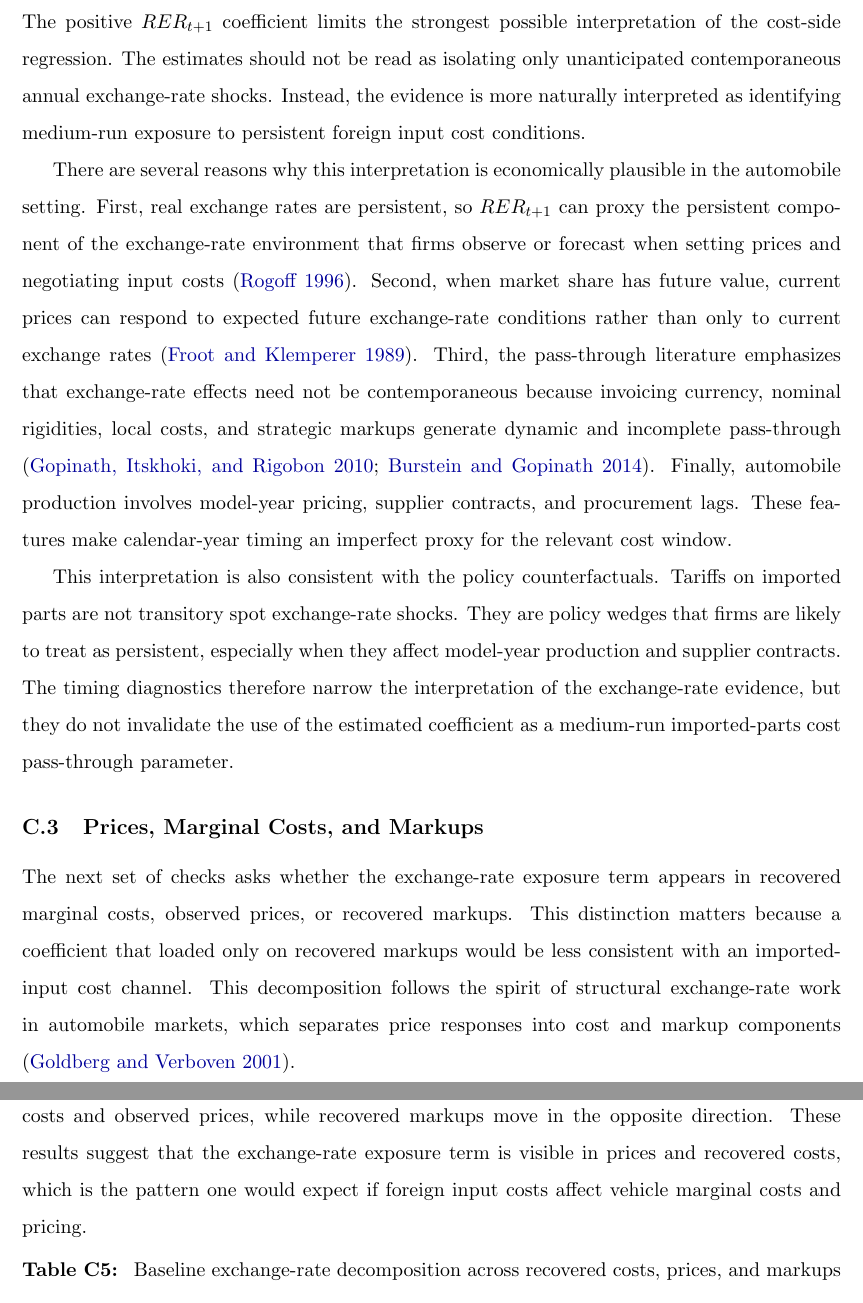
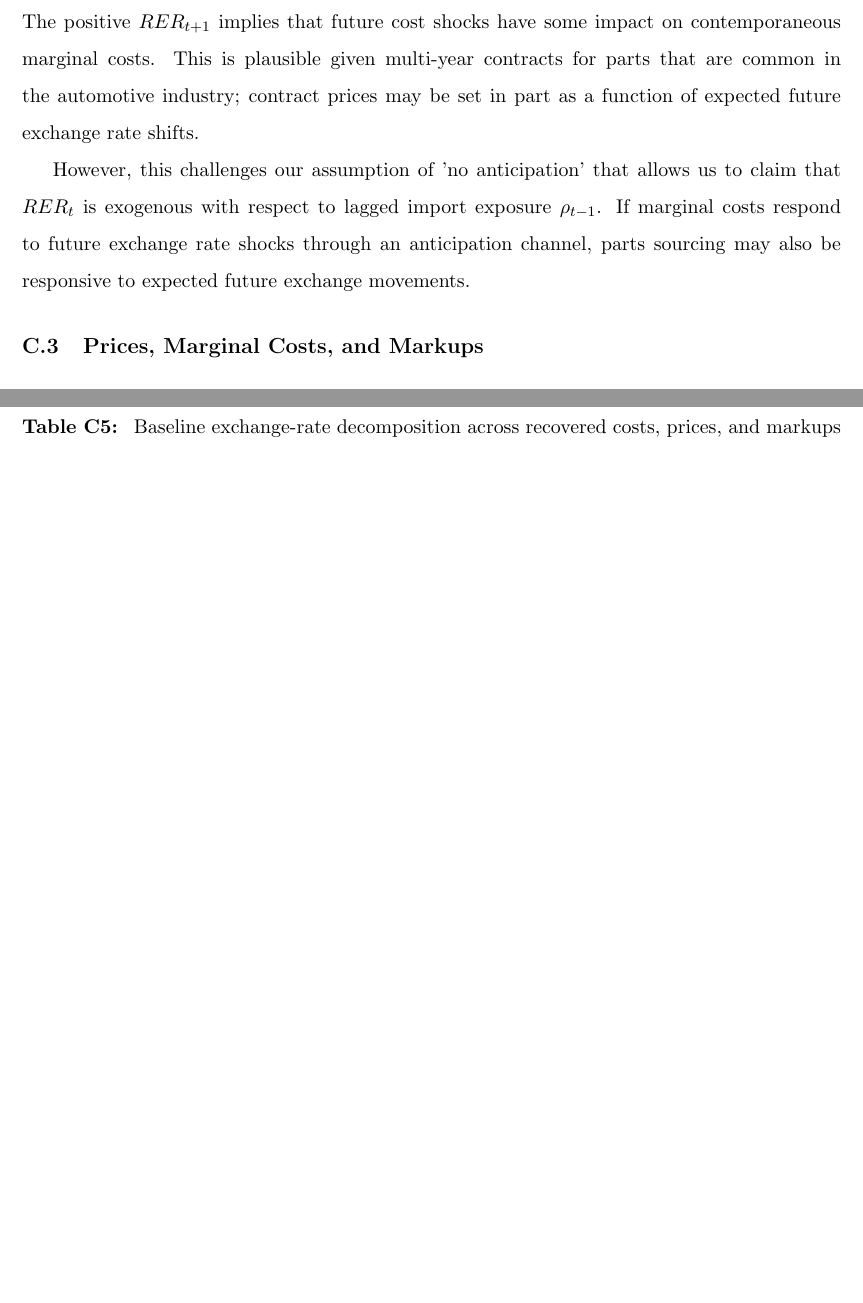
Before and after one commit to luke-heeney/auto_tariffs, a LaTeX paper (paper/a_main_draft_0_current_file.tex): two parts of pages 63 and 64 of 66, joined at a grey line, cut at the place of the change, the shorter picture padded with empty space. Compiled offline with pdfLaTeX.

Commit message:
Updates from Overleaf

```diff
--- a/paper/a_main_draft_0_current_file.tex
+++ b/paper/a_main_draft_0_current_file.tex
@@ -1507,14 +1507,10 @@ The timing checks show that the one-year-ahead exchange-rate term is positive. I
 \clearpage
 \subsection{Interpreting the One-Year-Ahead Exchange-Rate Coefficient}
 
-The positive \(RER_{t+1}\) coefficient limits the strongest possible interpretation of the cost-side regression. The estimates should not be read as isolating only unanticipated contemporaneous annual exchange-rate shocks. Instead, the evidence is more naturally interpreted as identifying medium-run exposure to persistent foreign input cost conditions.
-
-There are several reasons why this interpretation is economically plausible in the automobile setting. First, real exchange rates are persistent, so \(RER_{t+1}\) can proxy the persistent component of the exchange-rate environment that firms observe or forecast when setting prices and negotiating input costs \citep{rogoff_purchasing_1996}. Second, when market share has future value, current prices can respond to expected future exchange-rate conditions rather than only to current exchange rates \citep{froot_klemperer_1989}. Third, the pass-through literature emphasizes that exchange-rate effects need not be contemporaneous because invoicing currency, nominal rigidities, local costs, and strategic markups generate dynamic and incomplete pass-through \citep{gopinath_currency_2010,burstein_gopinath_2014}. Finally, automobile production involves model-year pricing, supplier contracts, and procurement lags. These features make calendar-year timing an imperfect proxy for the relevant cost window.
-
-This interpretation is also consistent with the policy counterfactuals. Tariffs on imported parts are not transitory spot exchange-rate shocks. They are policy wedges that firms are likely to treat as persistent, especially when they affect model-year production and supplier contracts. The timing diagnostics therefore narrow the interpretation of the exchange-rate evidence, but they do not invalidate the use of the estimated coefficient as a medium-run imported-parts cost pass-through parameter.
+The positive \(RER_{t+1}\) implies that future cost shocks have some impact on contemporaneous marginal costs. This is plausible given multi-year contracts for parts that are common in the automotive industry; contract prices may be set in part as a function of expected future exchange rate shifts.
+
+However, this challenges our assumption of 'no anticipation' that allows us to claim that $RER_t$ is exogenous with respect to lagged import exposure $\rho_{t-1}$. If marginal costs respond to future exchange rate shocks through an anticipation channel, parts sourcing may also be responsive to expected future exchange movements.
+
 
 \subsection{Prices, Marginal Costs, and Markups}
 
-The next set of checks asks whether the exchange-rate exposure term appears in recovered marginal costs, observed prices, or recovered markups. This distinction matters because a coefficient that loaded only on recovered markups would be less consistent with an imported-input cost channel. This decomposition follows the spirit of structural exchange-rate work in automobile markets, which separates price responses into cost and markup components \citep{goldberg_verboven_2001}.
-
-Table \ref{tab:cost_reg_price_markup_decomp} shows that the contemporaneous exposure term is positive for recovered marginal costs and observed prices, while recovered markups move in the opposite direction. These results suggest that the exchange-rate exposure term is visible in prices and recovered costs, which is the pattern one would expect if foreign input costs affect vehicle marginal costs and pricing.
```
Also changed, not shown: paper/a_main_draft_0_current_file.tex (7 more changed lines).
